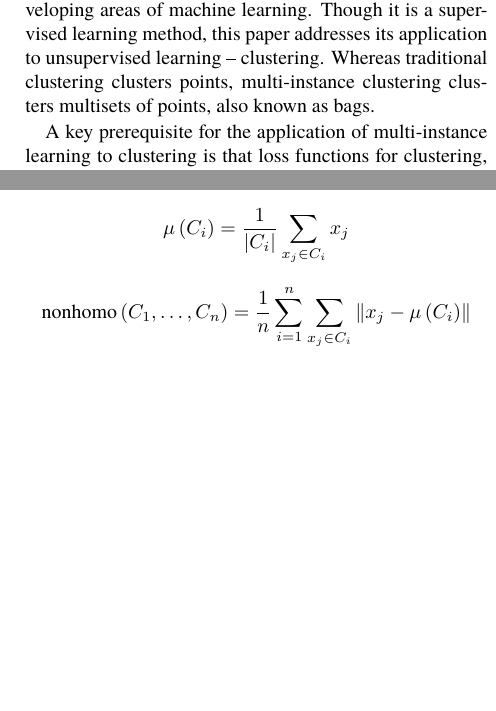
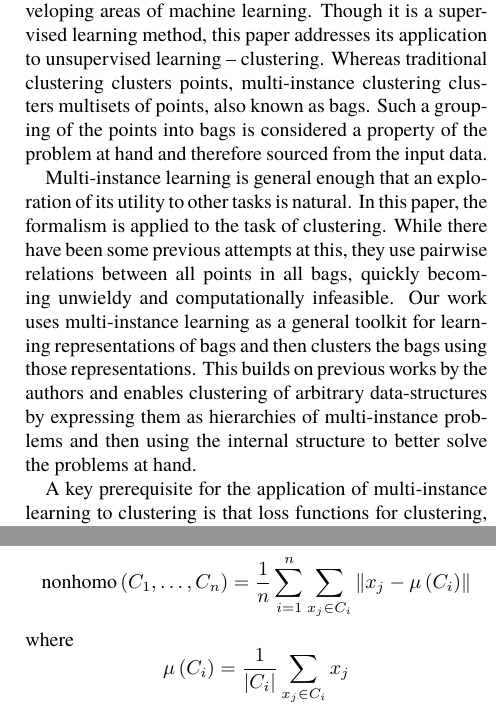
Before and after one commit to marekdedic/WCIDM-ITAT-2020-paper, a LaTeX document (WCIDM-ITAT-2020-paper.tex, which reads MIL-clustering.tex, introduction.tex): two parts of the columns of pages 1 and 3 of 9, joined at a grey line, cut so that both start at the same text, the shorter picture padded with empty space. Compiled offline with XeLaTeX.

Commit message:
Review 1

```diff
--- a/MIL-clustering.tex
+++ b/MIL-clustering.tex
@@ -38,8 +38,9 @@ If the cluster-loss \( L_C \) is chosen correctly, minimizing \( L \) over the l
 In our research, several clustering evaluation metrics have been used. The primary metrics are based on the Silhouette coefficient, the secondary ones on the kNN algorithm. The metrics are somewhat different to the ones traditionally used in evaluating clustering methods as all the datasets used in this work are originally classification datasets and therefore have classes available. Each class can then be viewed as a cluster target and the learned clustering evaluated against these targets.
 
 The first two metrics measure the \name{homogeneity} of clusters (that is the property of instances of one cluster being close to one another) and their \name{separation} (that is the property of instances of different clusters being far apart), see \cite{everitt_cluster_2001}. To measure the non-homogeneity of a cluster, the average distance between items in a cluster is measured and averaged over all clusters, giving the following metric for items \( x_j \) in clusters \( C_i \):
+\[ \mathrm{nonhomo} \left( C_1, \dots, C_n \right) = \frac{1}{n} \sum_{i = 1}^n \sum_{x_j \in C_i} \left\lVert x_j - \mu \left( C_i \right) \right\rVert \]
+where
 \[ \mu \left( C_i \right) = \frac{1}{\left\lvert C_i \right\rvert} \sum_{x_j \in C_i} x_j \]
-\[ \mathrm{nonhomo} \left( C_1, \dots, C_n \right) = \frac{1}{n} \sum_{i = 1}^n \sum_{x_j \in C_i} \left\lVert x_j - \mu \left( C_i \right) \right\rVert \]
 
 To measure the separation of clusters, the average distance between cluster centres was taken:
 \[ \mathrm{sep} \left( C_1, \dots, C_n \right) = \frac{2}{n \left( n - 1 \right)} \sum_{\substack{i, j \in \hat{n} \\ i < j }} \left\lVert \mu \left( C_i \right) - \mu \left( C_j \right) \right\rVert \]
--- a/introduction.tex
+++ b/introduction.tex
@@ -1,6 +1,8 @@
 \section{Introduction}
 
-Multi-instance learning (MIL) belongs to recently fast developing areas of machine learning. Though it is a supervised learning method, this paper addresses its application to unsupervised learning -- clustering. Whereas traditional clustering clusters points, multi-instance clustering clusters multisets of points, also known as bags.
+Multi-instance learning (MIL) belongs to recently fast developing areas of machine learning. Though it is a supervised learning method, this paper addresses its application to unsupervised learning -- clustering. Whereas traditional clustering clusters points, multi-instance clustering clusters multisets of points, also known as bags. Such a grouping of the points into bags is considered a property of the problem at hand and therefore sourced from the input data.
+
+Multi-instance learning is general enough that an exploration of its utility to other tasks is natural. In this paper, the formalism is applied to the task of clustering. While there have been some previous attempts at this, they use pairwise relations between all points in all bags, quickly becoming unwieldy and computationally infeasible. Our work uses multi-instance learning as a general toolkit for learning representations of bags and then clusters the bags using those representations. This builds on previous works by the authors and enables clustering of arbitrary data-structures by expressing them as hierarchies of multi-instance problems and then using the internal structure to better solve the problems at hand.
 
 A key prerequisite for the application of multi-instance learning to clustering is that loss functions for clustering, originally proposed for points, have to be adapted for bags. In this paper, such an adaptation is outlined for three sophisticated loss functions: contrastive predictive coding, triplet loss and magnet loss. From the point of view of their adaptation, two properties of bags are crucial:
 \begin{romanitems}
```
Also changed, not shown: experiments.tex (+4 -4 lines), loss-functions.tex (+1 -1 lines), MIL-clustering.tex (2 more changed lines).
